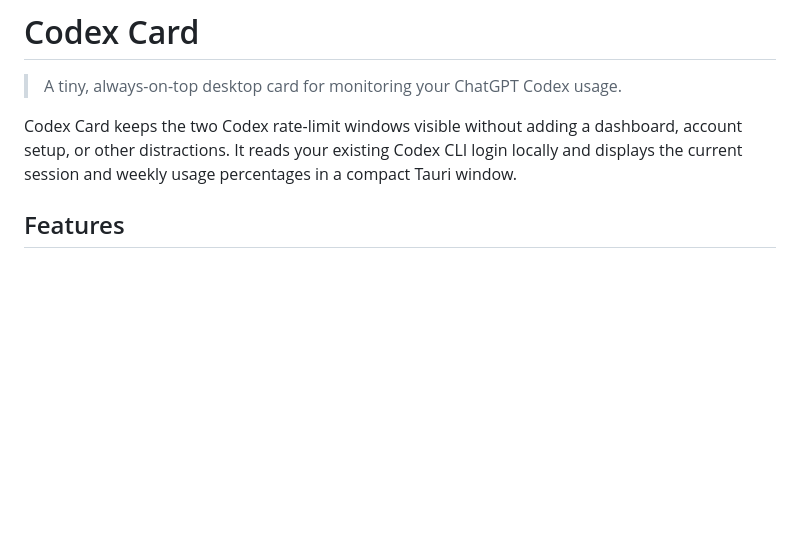
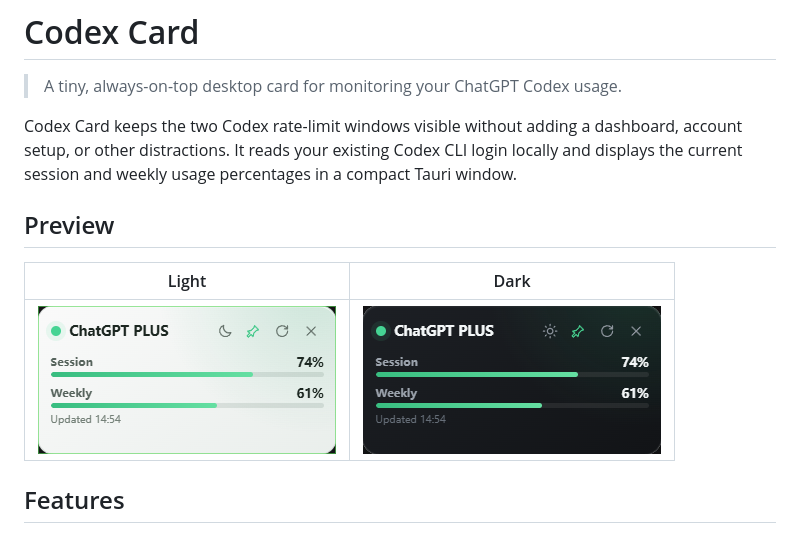
Before and after one commit to lrkkr/codex-card, a Markdown page: README.md, the part around the change. GitHub-like rendering; pictures changed too: figures/dark.png (added), figures/light.png (added); blank space fills up the shorter version.

Commit message:
docs: add screenshots and preview section to README

```diff
--- a/README.md
+++ b/README.md
@@ -6,6 +6,12 @@ Codex Card keeps the two Codex rate-limit windows visible without adding a
 dashboard, account setup, or other distractions. It reads your existing Codex
 CLI login locally and displays the current session and weekly usage percentages
 in a compact Tauri window.
+
+## Preview
+
+| Light | Dark |
+| --- | --- |
+| ![Codex Card light theme](figures/light.png) | ![Codex Card dark theme](figures/dark.png) |
 
 ## Features
 
```
